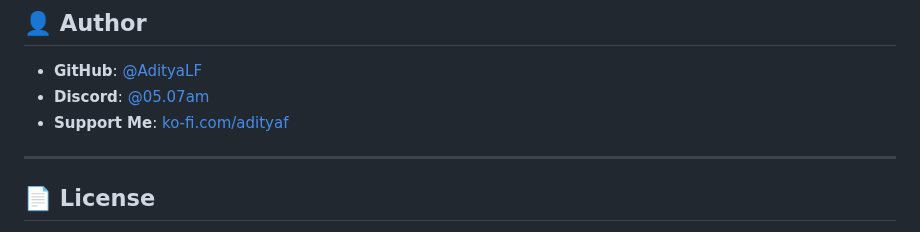
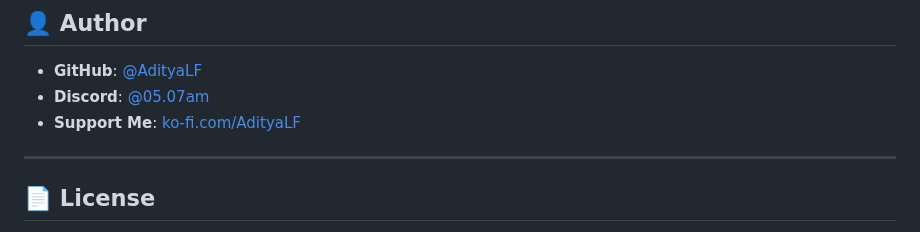
Before and after one commit to AdityaLF/Real-Time-Comment-Section, a Markdown page: README.md, the part around the change. GitHub-like rendering.

```diff
--- a/README.md
+++ b/README.md
@@ -70,7 +70,7 @@ The code in this repository uses placeholders (e.g., `__API_KEY__`) that are onl
 
 * **GitHub**: [@AdityaLF](https://github.com/AdityaLF)
 * **Discord**: [@05.07am](https://discordapp.com/users/786163564205047839)
-* **Support Me**: [ko-fi.com/adityaf](https://ko-fi.com/adityaf)
+* **Support Me**: [ko-fi.com/AdityaLF](https://ko-fi.com/adityalf)
 
 ---
 
```
